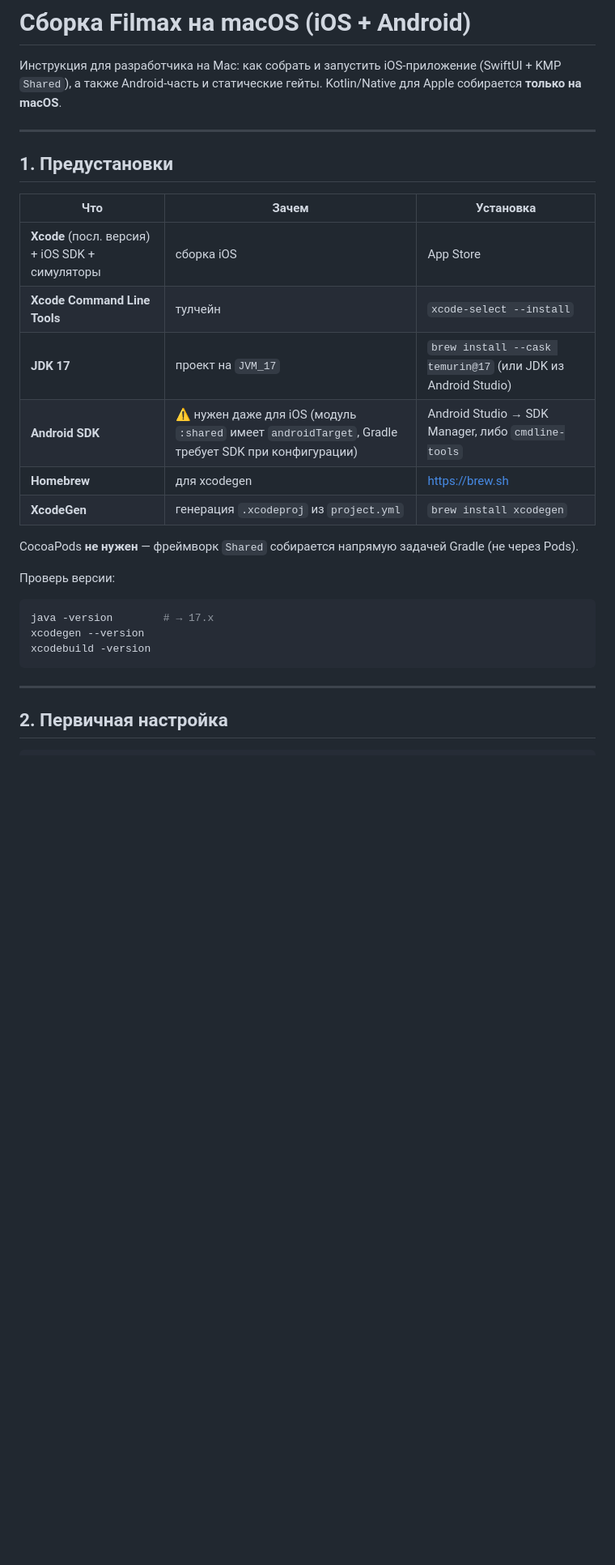
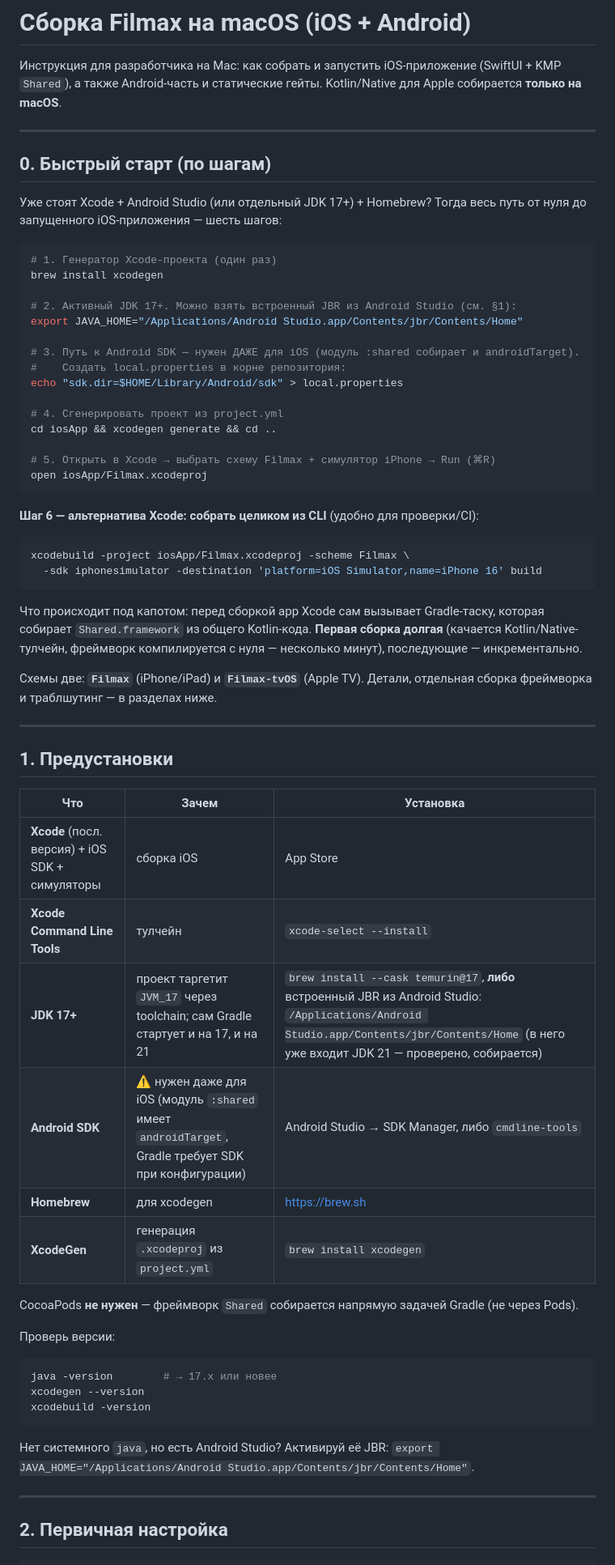
Before and after one commit to malyi-m-dev/filmax, a Markdown page: docs/BUILD_MACOS.md, the part around one of its changes. Shown at 81% size. Drawn GitHub-style; blank space fills up the shorter version.

Commit message:
docs(ios): быстрый старт по шагам + актуализация интероп-заметок
- BUILD_MACOS: раздел «0. Быстрый старт (по шагам)», JDK 17+ с JBR из Android Studio,
  траблшутинг gradlew +x и embedAndSign-таски
- iosApp/README: интероп-заметки переведены из гипотез в проверенные факты
  (KotlinBoolean.boolValue, каст RequestResult.data, doInitKoin appDeclaration)

Co-Authored-By: Claude Opus 4.8 <noreply@anthropic.com>
Claude-Session: https://claude.ai/code/session_01BAbKGs23mW3pK7hS9c6nM3

````diff
--- a/docs/BUILD_MACOS.md
+++ b/docs/BUILD_MACOS.md
@@ -2,6 +2,44 @@
 
 Инструкция для разработчика на Mac: как собрать и запустить iOS-приложение (SwiftUI + KMP `Shared`),
 а также Android-часть и статические гейты. Kotlin/Native для Apple собирается **только на macOS**.
+
+---
+
+## 0. Быстрый старт (по шагам)
+
+Уже стоят Xcode + Android Studio (или отдельный JDK 17+) + Homebrew? Тогда весь путь от нуля до
+запущенного iOS-приложения — шесть шагов:
+
+```bash
+# 1. Генератор Xcode-проекта (один раз)
+brew install xcodegen
+
+# 2. Активный JDK 17+. Можно взять встроенный JBR из Android Studio (см. §1):
+export JAVA_HOME="/Applications/Android Studio.app/Contents/jbr/Contents/Home"
+
+# 3. Путь к Android SDK — нужен ДАЖЕ для iOS (модуль :shared собирает и androidTarget).
+#    Создать local.properties в корне репозитория:
+echo "sdk.dir=$HOME/Library/Android/sdk" > local.properties
+
+# 4. Сгенерировать проект из project.yml
+cd iosApp && xcodegen generate && cd ..
+
+# 5. Открыть в Xcode → выбрать схему Filmax + симулятор iPhone → Run (⌘R)
+open iosApp/Filmax.xcodeproj
+```
+
+**Шаг 6 — альтернатива Xcode: собрать целиком из CLI** (удобно для проверки/CI):
+```bash
+xcodebuild -project iosApp/Filmax.xcodeproj -scheme Filmax \
+  -sdk iphonesimulator -destination 'platform=iOS Simulator,name=iPhone 16' build
+```
+
+Что происходит под капотом: перед сборкой app Xcode сам вызывает Gradle-таску, которая собирает
+`Shared.framework` из общего Kotlin-кода. **Первая сборка долгая** (качается Kotlin/Native-тулчейн,
+фреймворк компилируется с нуля — несколько минут), последующие — инкрементально.
+
+Схемы две: **`Filmax`** (iPhone/iPad) и **`Filmax-tvOS`** (Apple TV). Детали, отдельная сборка
+фреймворка и траблшутинг — в разделах ниже.
 
 ---
 
@@ -11,7 +49,7 @@
 |---|---|---|
 | **Xcode** (посл. версия) + iOS SDK + симуляторы | сборка iOS | App Store |
 | **Xcode Command Line Tools** | тулчейн | `xcode-select --install` |
-| **JDK 17** | проект на `JVM_17` | `brew install --cask temurin@17` (или JDK из Android Studio) |
+| **JDK 17+** | проект таргетит `JVM_17` через toolchain; сам Gradle стартует и на 17, и на 21 | `brew install --cask temurin@17`, **либо** встроенный JBR из Android Studio: `/Applications/Android Studio.app/Contents/jbr/Contents/Home` (в него уже входит JDK 21 — проверено, собирается) |
 | **Android SDK** | ⚠️ нужен даже для iOS (модуль `:shared` имеет `androidTarget`, Gradle требует SDK при конфигурации) | Android Studio → SDK Manager, либо `cmdline-tools` |
 | **Homebrew** | для xcodegen | https://brew.sh |
 | **XcodeGen** | генерация `.xcodeproj` из `project.yml` | `brew install xcodegen` |
@@ -20,10 +58,12 @@ CocoaPods **не нужен** — фреймворк `Shared` собираетс
 
 Проверь версии:
 ```bash
-java -version        # → 17.x
+java -version        # → 17.x или новее
 xcodegen --version
 xcodebuild -version
 ```
+Нет системного `java`, но есть Android Studio? Активируй её JBR:
+`export JAVA_HOME="/Applications/Android Studio.app/Contents/jbr/Contents/Home"`.
 
 ---
 
````
Also changed, not shown: other parts of docs/BUILD_MACOS.md (+6 -2 lines), iosApp/README.md (+5 -5 lines).
